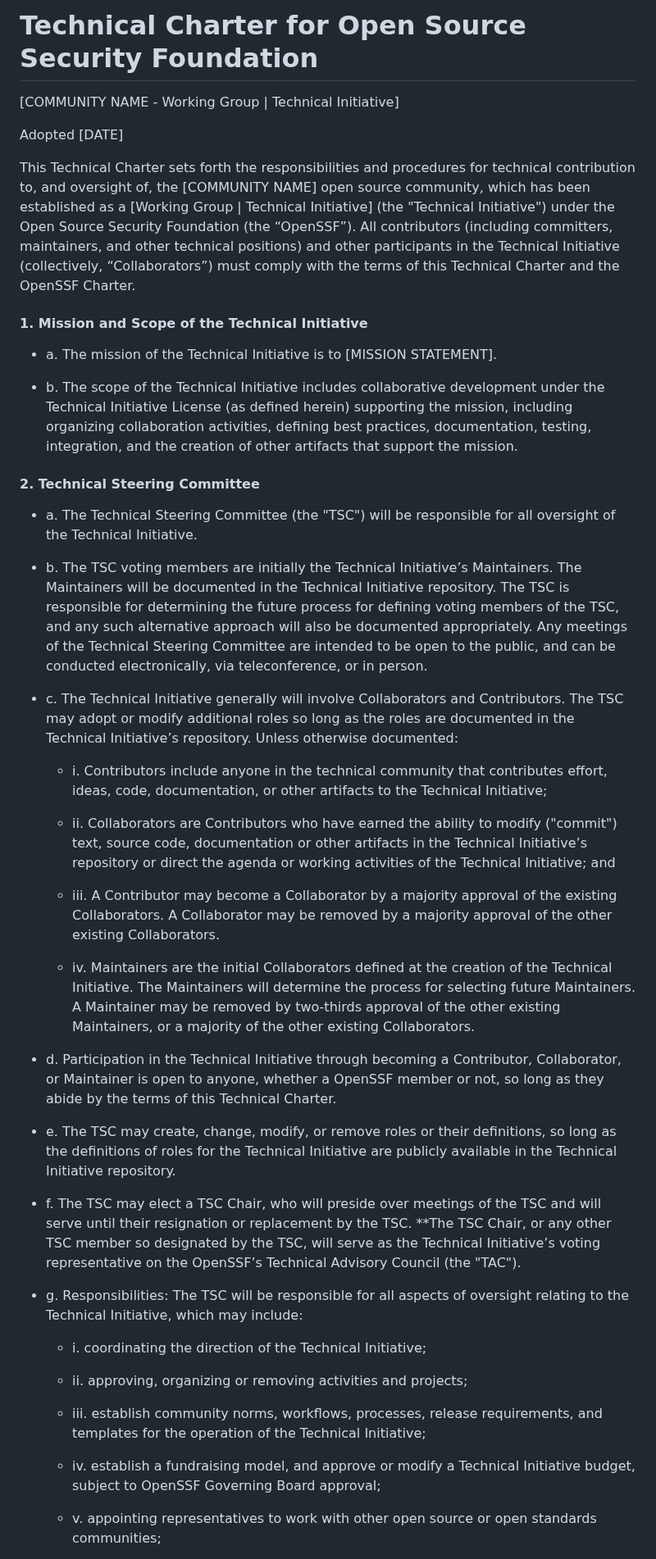
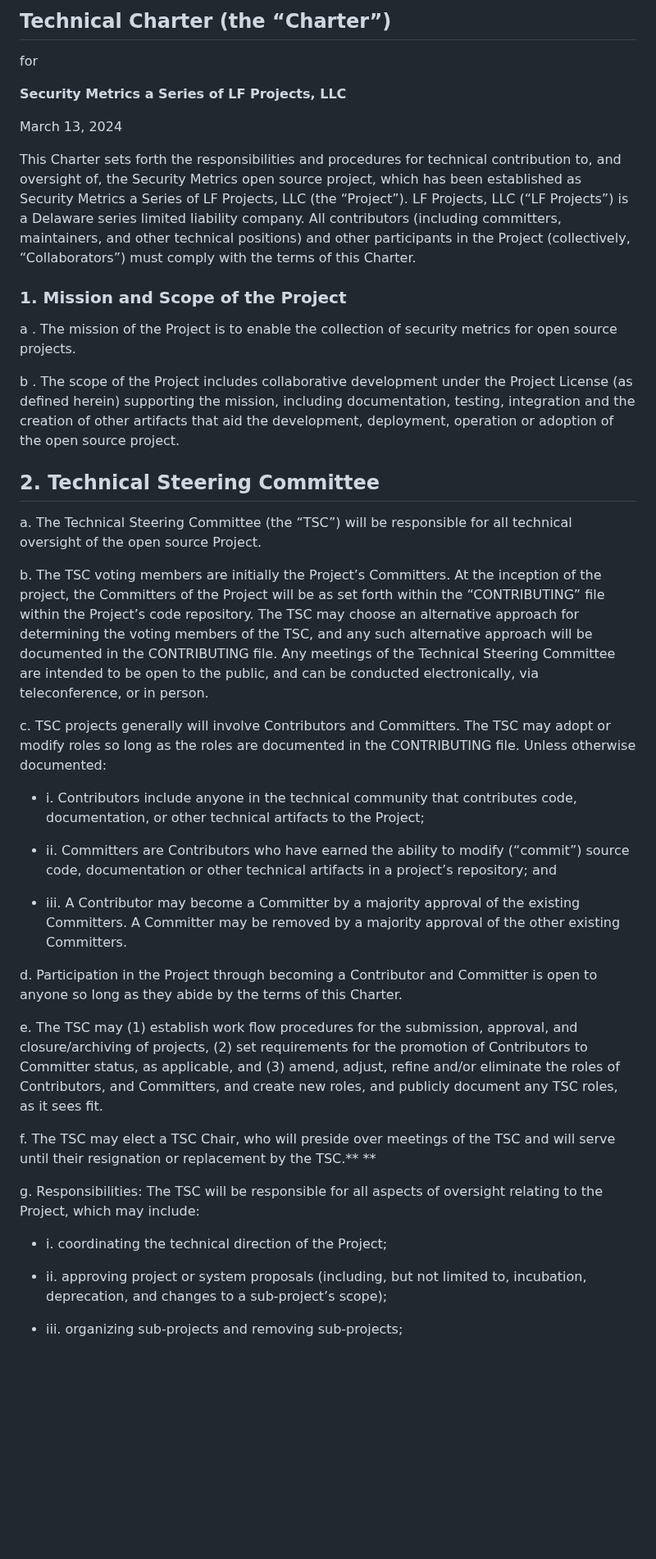
Before and after one commit to ossf/Project-Security-Metrics, a Markdown page: CHARTER.md, the part around one of its changes. Shown at 82% size. GitHub-like rendering; blank space fills up the shorter version.

Commit message:
charter addition

```diff
--- a/CHARTER.md
+++ b/CHARTER.md
@@ -1,48 +1,46 @@
-# Technical Charter for Open Source Security Foundation
+## **Technical** **Charter (the “Charter”)**
 
-[COMMUNITY NAME - Working Group | Technical Initiative]
+for
 
-Adopted [DATE]
+**Security Metrics a Series of LF Projects, LLC**
 
-This Technical Charter sets forth the responsibilities and procedures for technical contribution to, and oversight of, the [COMMUNITY NAME] open source community, which has been established as a [Working Group | Technical Initiative] (the "Technical Initiative") under the Open Source Security Foundation (the “OpenSSF”).  All contributors (including committers, maintainers, and other technical positions) and other participants in the Technical Initiative (collectively, “Collaborators”) must comply with the terms of this Technical Charter and the OpenSSF Charter.
+March 13, 2024
 
-#### 1. Mission and Scope of the Technical Initiative
+This Charter sets forth the responsibilities and procedures for technical contribution to, and oversight of, the Security Metrics open source project, which has been established as Security Metrics a Series of LF Projects, LLC (the “Project”).  LF Projects, LLC (“LF Projects”) is a Delaware series limited liability company. All contributors (including committers, maintainers, and other technical positions) and other participants in the Project (collectively, “Collaborators”) must comply with the terms of this Charter.
 
-- a. The mission of the Technical Initiative is to [MISSION STATEMENT].
 
-- b. The scope of the Technical Initiative includes collaborative development under the Technical Initiative License (as defined herein) supporting the mission, including organizing collaboration activities, defining best practices, documentation, testing, integration, and the creation of other artifacts that support the mission.
 
-#### 2. Technical Steering Committee
+### 1. Mission and Scope of the Project
 
-- a. The Technical Steering Committee (the "TSC") will be responsible for all oversight of the Technical Initiative.
+a . The mission of the Project is to enable the collection of security metrics for open source projects.
 
-- b. The TSC voting members are initially the Technical Initiative’s Maintainers. The Maintainers will be documented in the Technical Initiative repository. The TSC is responsible for determining the future process for defining voting members of the TSC, and any such alternative approach will also be documented appropriately.  Any meetings of the Technical Steering Committee are intended to be open to the public, and can be conducted electronically, via teleconference, or in person.
+b . The scope of the Project includes collaborative development under the Project License (as defined herein) supporting the mission, including documentation, testing, integration and the creation of other artifacts that aid the development, deployment, operation or adoption of the open source project.
 
-- c. The Technical Initiative generally will involve Collaborators and Contributors. The TSC may adopt or modify additional roles so long as the roles are documented in the Technical Initiative’s repository. Unless otherwise documented:
+## 2. Technical Steering Committee
 
-   - i. Contributors include anyone in the technical community that contributes effort, ideas, code, documentation, or other artifacts to the Technical Initiative;
+a. The Technical Steering Committee (the “TSC”) will be responsible for all technical oversight of the open source Project.
 
-   - ii. Collaborators are Contributors who have earned the ability to modify ("commit") text, source code, documentation or other artifacts in the Technical Initiative’s repository or direct the agenda or working activities of the Technical Initiative; and
+b. The TSC voting members are initially the Project’s Committers. At the inception of the project, the Committers of the Project will be as set forth within the “CONTRIBUTING” file within the Project’s code repository. The TSC may choose an alternative approach for determining the voting members of the TSC, and any such alternative approach will be documented in the CONTRIBUTING file.  Any meetings of the Technical Steering Committee are intended to be open to the public, and can be conducted electronically, via teleconference, or in person.
 
-   - iii. A Contributor may become a Collaborator by a majority approval of the existing Collaborators. A Collaborator may be removed by a majority approval of the other existing Collaborators.
+c. TSC projects generally will involve Contributors and Committers. The TSC may adopt or modify roles so long as the roles are documented in the CONTRIBUTING file. Unless otherwise documented:
 
-   - iv. Maintainers are the initial Collaborators defined at the creation of the Technical Initiative. The Maintainers will determine the process for selecting future Maintainers. A Maintainer may be removed by two-thirds approval of the other existing Maintainers, or a majority of the other existing Collaborators.
+- i. Contributors include anyone in the technical community that contributes code, documentation, or other technical artifacts to the Project;
 
-- d. Participation in the Technical Initiative through becoming a Contributor, Collaborator, or Maintainer is open to anyone, whether a OpenSSF member or not, so long as they abide by the terms of this Technical Charter.
+- ii. Committers are Contributors who have earned the ability to modify (“commit”) source code, documentation or other technical artifacts in a project’s repository; and
 
-- e. The TSC may create, change, modify, or remove roles or their definitions, so long as the definitions of roles for the Technical Initiative are publicly available in the Technical Initiative repository.
+- iii. A Contributor may become a Committer by a majority approval of the existing Committers. A Committer may be removed by a majority approval of the other existing Committers.
 
-- f. The TSC may elect a TSC Chair, who will preside over meetings of the TSC and will serve until their resignation or replacement by the TSC.  **The TSC Chair, or any other TSC member so designated by the TSC, will serve as the Technical Initiative’s voting representative on the OpenSSF’s Technical Advisory Council (the "TAC").
+d. Participation in the Project through becoming a Contributor and Committer is open to anyone so long as they abide by the terms of this Charter.
 
-- g. Responsibilities: The TSC will be responsible for all aspects of oversight relating to the Technical Initiative, which may include:
+e. The TSC may (1) establish work flow procedures for the submission, approval, and closure/archiving of projects, (2) set requirements for the promotion of Contributors to Committer status, as applicable, and (3) amend, adjust, refine and/or eliminate the roles of Contributors, and Committers, and create new roles, and publicly document any TSC roles, as it sees fit.
 
-   - i. coordinating the direction of the Technical Initiative;
+f. The TSC may elect a TSC Chair, who will preside over meetings of the TSC and will serve until their resignation or replacement by the TSC.** **
 
-   - ii. approving, organizing or removing activities and projects;
+g. Responsibilities: The TSC will be responsible for all aspects of oversight relating to the Project, which may include:
 
-   - iii. establish community norms, workflows, processes, release requirements, and templates for the operation of the Technical Initiative;
+- i. coordinating the technical direction of the Project;
 
-   - iv. establish a fundraising model, and approve or modify a Technical Initiative budget, subject to OpenSSF Governing Board approval;
+- ii. approving project or system proposals (including, but not limited to, incubation, deprecation, and changes to a sub-project’s scope);
 
-   - v. appointing representatives to work with other open source or open standards communities;
+- iii. organizing sub-projects and removing sub-projects;
 
```
Also changed, not shown: other parts of CHARTER.md (+39 -30 lines).
